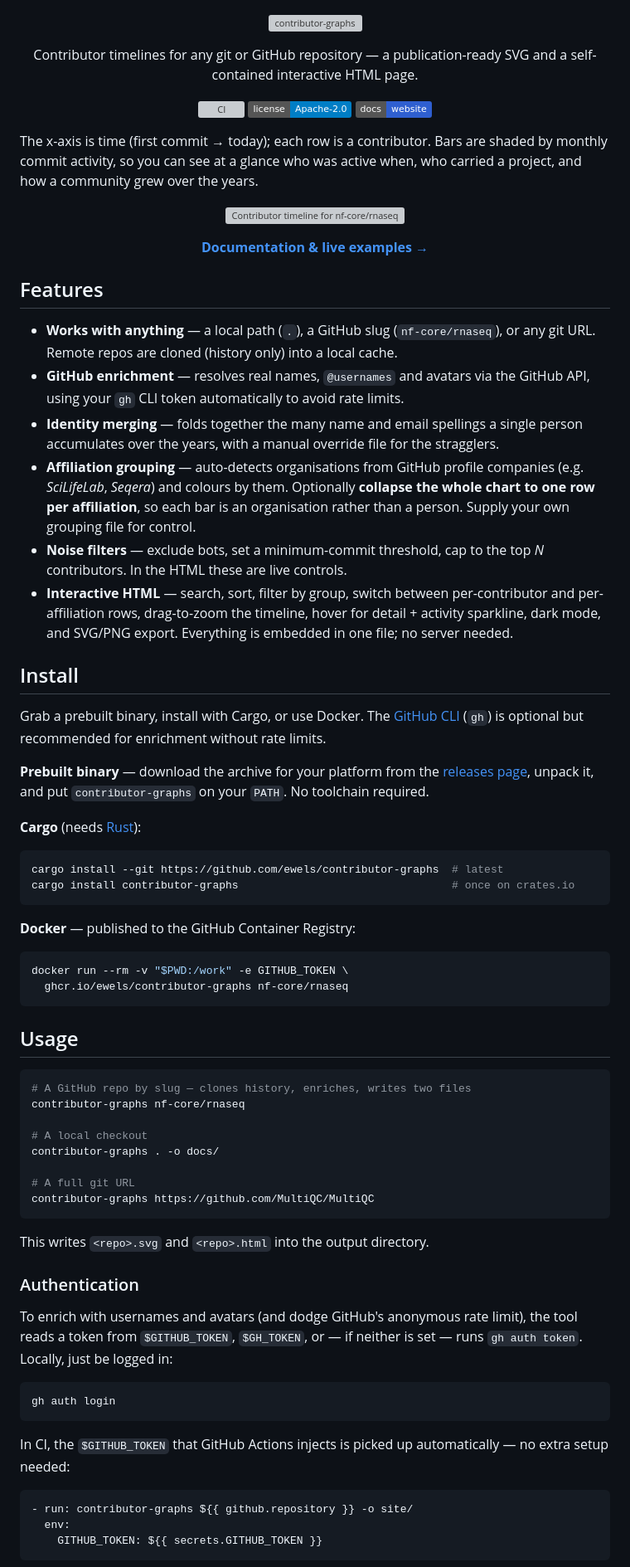
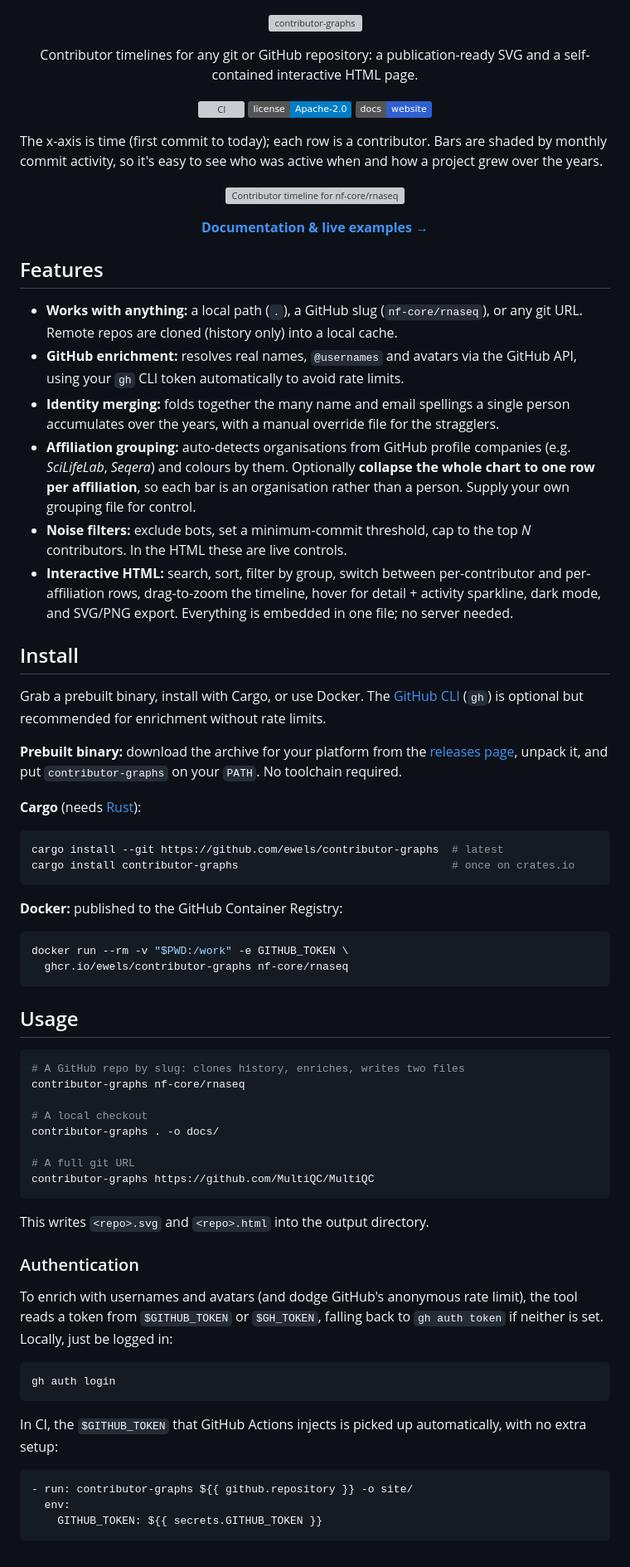
Before and after one commit to ewels/contributor-graphs, a Markdown page: README.md, the part around one of its changes. Shown at 83% size. GitHub-like rendering; badges without logos; grey boxes are pictures that could not be loaded.

````diff
--- a/README.md
+++ b/README.md
@@ -6,7 +6,7 @@
 </p>
 
 <p align="center">
-  Contributor timelines for any git or GitHub repository — a publication-ready
+  Contributor timelines for any git or GitHub repository: a publication-ready
   SVG and a self-contained interactive HTML page.
 </p>
 
@@ -16,9 +16,9 @@
   <a href="https://ewels.github.io/contributor-graphs/"><img src="https://img.shields.io/badge/docs-website-2f5fd0.svg" alt="Docs"></a>
 </p>
 
-The x-axis is time (first commit → today); each row is a contributor. Bars are
-shaded by monthly commit activity, so you can see at a glance who was active
-when, who carried a project, and how a community grew over the years.
+The x-axis is time (first commit to today); each row is a contributor. Bars
+are shaded by monthly commit activity, so it's easy to see who was active when
+and how a project grew over the years.
 
 <p align="center">
   <picture>
@@ -33,20 +33,20 @@ when, who carried a project, and how a community grew over the years.
 
 ## Features
 
-- **Works with anything** — a local path (`.`), a GitHub slug (`nf-core/rnaseq`),
+- **Works with anything:** a local path (`.`), a GitHub slug (`nf-core/rnaseq`),
   or any git URL. Remote repos are cloned (history only) into a local cache.
-- **GitHub enrichment** — resolves real names, `@usernames` and avatars via the
+- **GitHub enrichment:** resolves real names, `@usernames` and avatars via the
   GitHub API, using your `gh` CLI token automatically to avoid rate limits.
-- **Identity merging** — folds together the many name and email spellings a
+- **Identity merging:** folds together the many name and email spellings a
   single person accumulates over the years, with a manual override file for the
   stragglers.
-- **Affiliation grouping** — auto-detects organisations from GitHub profile
+- **Affiliation grouping:** auto-detects organisations from GitHub profile
   companies (e.g. _SciLifeLab_, _Seqera_) and colours by them. Optionally
   **collapse the whole chart to one row per affiliation**, so each bar is an
   organisation rather than a person. Supply your own grouping file for control.
-- **Noise filters** — exclude bots, set a minimum-commit threshold, cap to the
+- **Noise filters:** exclude bots, set a minimum-commit threshold, cap to the
   top _N_ contributors. In the HTML these are live controls.
-- **Interactive HTML** — search, sort, filter by group, switch between
+- **Interactive HTML:** search, sort, filter by group, switch between
   per-contributor and per-affiliation rows, drag-to-zoom the timeline, hover
   for detail + activity sparkline, dark mode, and SVG/PNG export. Everything is
   embedded in one file; no server needed.
@@ -57,7 +57,7 @@ Grab a prebuilt binary, install with Cargo, or use Docker. The
 [GitHub CLI](https://cli.github.com) (`gh`) is optional but recommended for
 enrichment without rate limits.
 
-**Prebuilt binary** — download the archive for your platform from the
+**Prebuilt binary:** download the archive for your platform from the
 [releases page](https://github.com/ewels/contributor-graphs/releases), unpack
 it, and put `contributor-graphs` on your `PATH`. No toolchain required.
 
@@ -68,7 +68,7 @@ cargo install --git https://github.com/ewels/contributor-graphs  # latest
 cargo install contributor-graphs                                 # once on crates.io
 ```
 
-**Docker** — published to the GitHub Container Registry:
+**Docker:** published to the GitHub Container Registry:
 
 ```bash
 docker run --rm -v "$PWD:/work" -e GITHUB_TOKEN \
@@ -78,7 +78,7 @@ docker run --rm -v "$PWD:/work" -e GITHUB_TOKEN \
 ## Usage
 
 ```bash
-# A GitHub repo by slug — clones history, enriches, writes two files
+# A GitHub repo by slug: clones history, enriches, writes two files
 contributor-graphs nf-core/rnaseq
 
 # A local checkout
@@ -93,15 +93,15 @@ This writes `<repo>.svg` and `<repo>.html` into the output directory.
 ### Authentication
 
 To enrich with usernames and avatars (and dodge GitHub's anonymous rate limit),
-the tool reads a token from `$GITHUB_TOKEN`, `$GH_TOKEN`, or — if neither is set
-— runs `gh auth token`. Locally, just be logged in:
+the tool reads a token from `$GITHUB_TOKEN` or `$GH_TOKEN`, falling back to
+`gh auth token` if neither is set. Locally, just be logged in:
 
 ```bash
 gh auth login
 ```
 
 In CI, the `$GITHUB_TOKEN` that GitHub Actions injects is picked up
-automatically — no extra setup needed:
+automatically, with no extra setup:
 
 ```yaml
 - run: contributor-graphs ${{ github.repository }} -o site/
````
Also changed, not shown: other parts of README.md (+9 -9 lines), CLAUDE.md (+9 -9 lines), docs/og-card.png, 2 other files.
